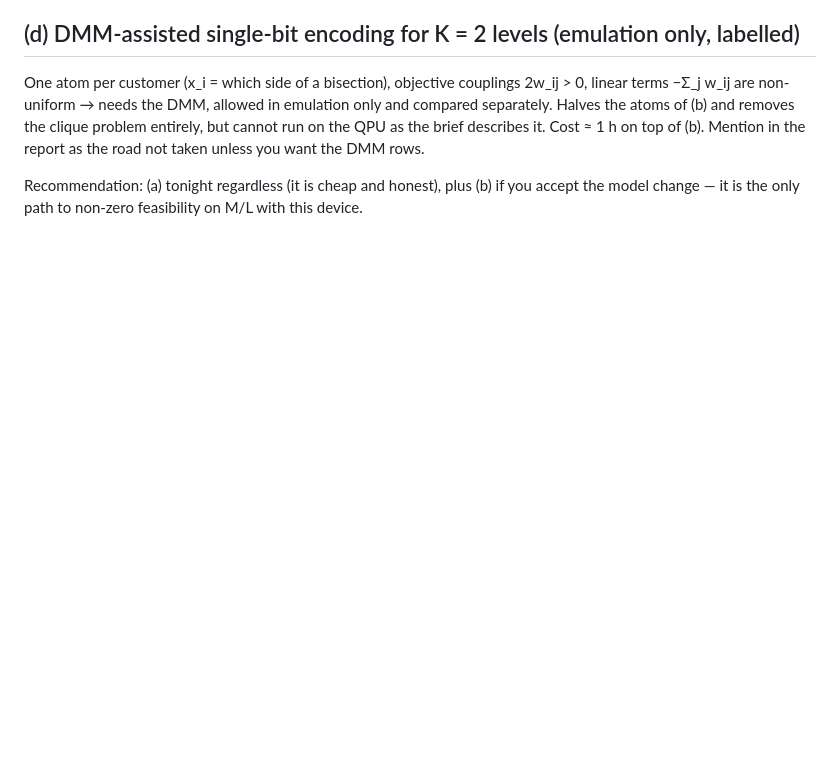
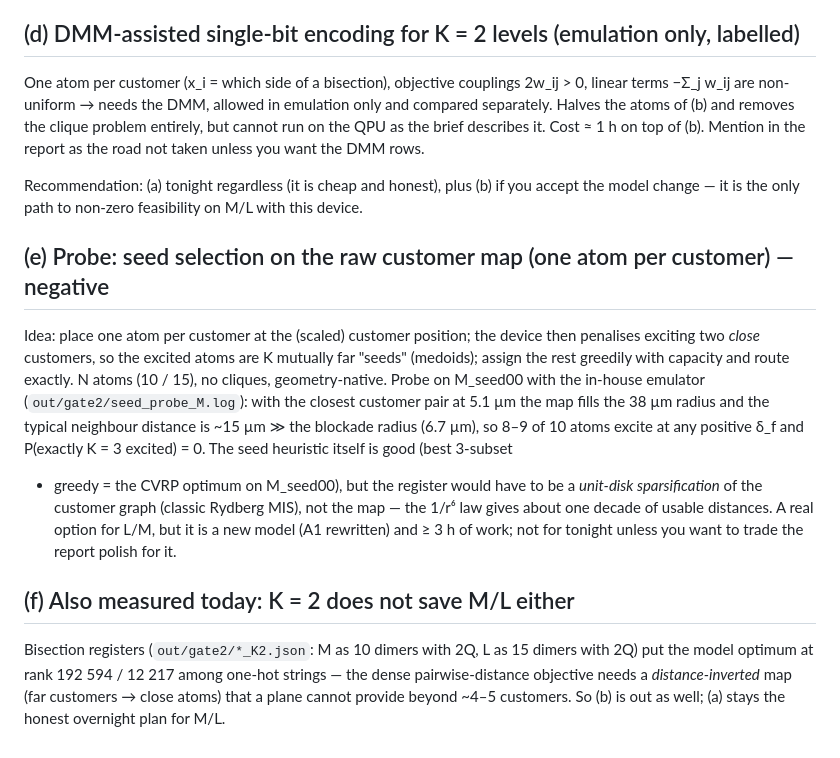
Before and after one commit to rchen2025/DuQuantum_Pasqal_Challenge_Qualies, a Markdown page: docs/GATE2_OPTIONS.md, the part around the change. GitHub-like rendering; blank space fills up the shorter version.

Commit message:
Gate 2 sheet: seed-selection probe (negative), K=2 bisection probe (negative)

```diff
--- a/docs/GATE2_OPTIONS.md
+++ b/docs/GATE2_OPTIONS.md
@@ -47,3 +47,21 @@ on top of (b). Mention in the report as the road not taken unless you want the D
 
 Recommendation: (a) tonight regardless (it is cheap and honest), plus (b) if you accept the model change —
 it is the only path to non-zero feasibility on M/L with this device.
+
+## (e) Probe: seed selection on the raw customer map (one atom per customer) — negative
+Idea: place one atom per customer at the (scaled) customer position; the device then penalises exciting
+two *close* customers, so the excited atoms are K mutually far "seeds" (medoids); assign the rest greedily
+with capacity and route exactly. N atoms (10 / 15), no cliques, geometry-native. Probe on M_seed00 with the
+in-house emulator (`out/gate2/seed_probe_M.log`): with the closest customer pair at 5.1 µm the map fills the
+38 µm radius and the typical neighbour distance is ~15 µm ≫ the blockade radius (6.7 µm), so 8–9 of 10 atoms
+excite at any positive δ_f and P(exactly K = 3 excited) = 0. The seed heuristic itself is good (best 3-subset
++ greedy = the CVRP optimum on M_seed00), but the register would have to be a *unit-disk sparsification* of
+the customer graph (classic Rydberg MIS), not the map — the 1/r⁶ law gives about one decade of usable
+distances. A real option for L/M, but it is a new model (A1 rewritten) and ≥ 3 h of work; not for tonight
+unless you want to trade the report polish for it.
+
+## (f) Also measured today: K = 2 does not save M/L either
+Bisection registers (`out/gate2/*_K2.json`: M as 10 dimers with 2Q, L as 15 dimers with 2Q) put the model
+optimum at rank 192 594 / 12 217 among one-hot strings — the dense pairwise-distance objective needs a
+*distance-inverted* map (far customers → close atoms) that a plane cannot provide beyond ~4–5 customers.
+So (b) is out as well; (a) stays the honest overnight plan for M/L.
```
